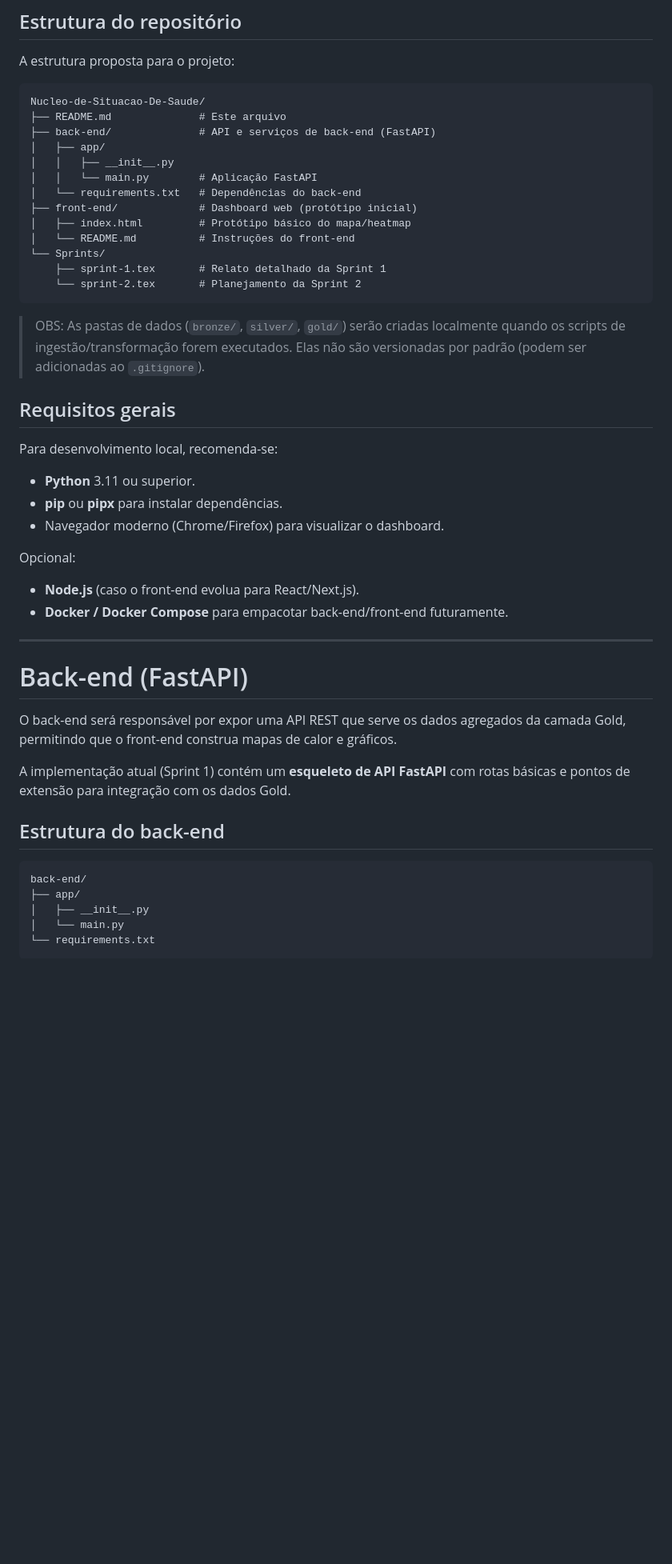
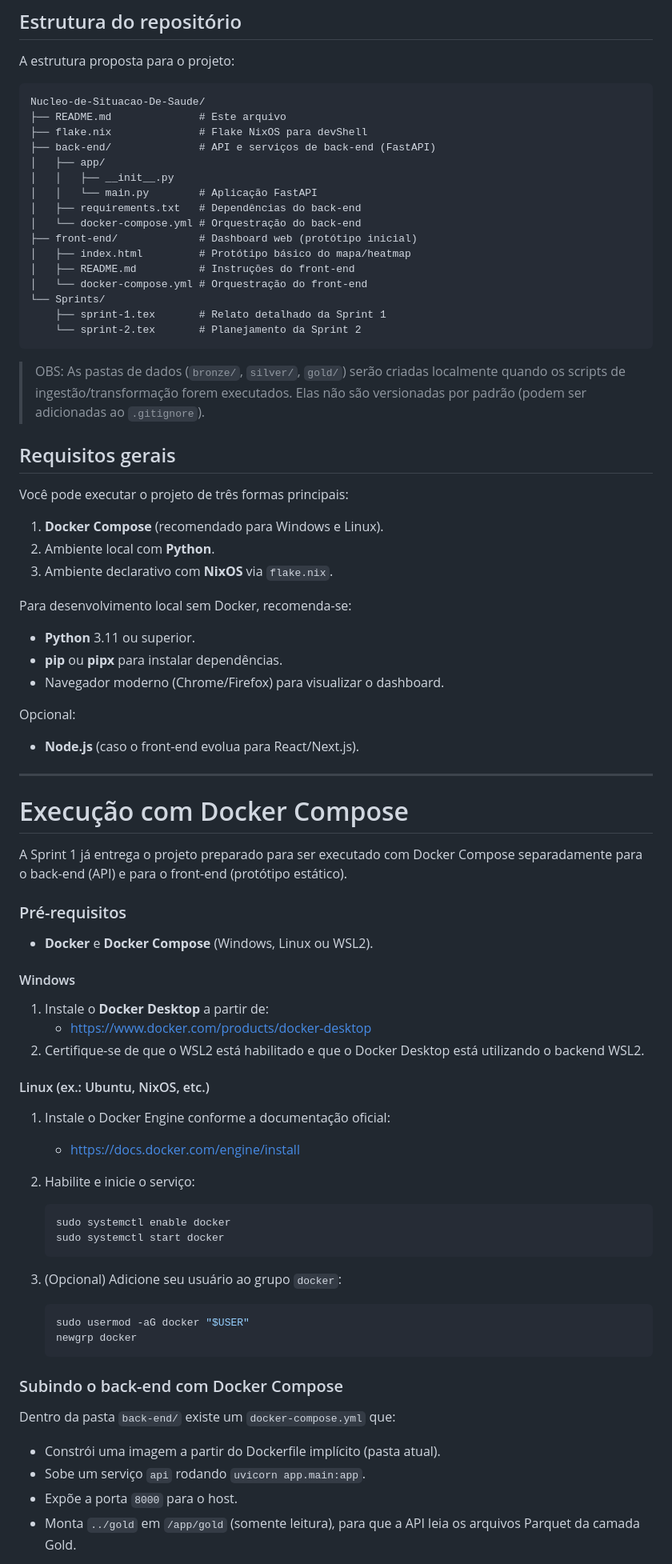
Before and after one commit to Zadoque/Nucleo-de-Situacao-De-Saude, a Markdown page: README.md, the part around one of its changes. Shown at 80% size. Drawn GitHub-style; blank space fills up the shorter version.

Commit message:
Update README with Docker Compose and Nix flake instructions

````diff
--- a/README.md
+++ b/README.md
@@ -46,14 +46,17 @@ A estrutura proposta para o projeto:
 ```text
 Nucleo-de-Situacao-De-Saude/
 ├── README.md              # Este arquivo
+├── flake.nix              # Flake NixOS para devShell
 ├── back-end/              # API e serviços de back-end (FastAPI)
 │   ├── app/
 │   │   ├── __init__.py
 │   │   └── main.py        # Aplicação FastAPI
-│   └── requirements.txt   # Dependências do back-end
+│   ├── requirements.txt   # Dependências do back-end
+│   └── docker-compose.yml # Orquestração do back-end
 ├── front-end/             # Dashboard web (protótipo inicial)
 │   ├── index.html         # Protótipo básico do mapa/heatmap
-│   └── README.md          # Instruções do front-end
+│   ├── README.md          # Instruções do front-end
+│   └── docker-compose.yml # Orquestração do front-end
 └── Sprints/
     ├── sprint-1.tex       # Relato detalhado da Sprint 1
     └── sprint-2.tex       # Planejamento da Sprint 2
@@ -63,7 +66,13 @@ Nucleo-de-Situacao-De-Saude/
 
 ## Requisitos gerais
 
-Para desenvolvimento local, recomenda-se:
+Você pode executar o projeto de três formas principais:
+
+1. **Docker Compose** (recomendado para Windows e Linux).
+2. Ambiente local com **Python**.
+3. Ambiente declarativo com **NixOS** via `flake.nix`.
+
+Para desenvolvimento local sem Docker, recomenda-se:
 
 - **Python** 3.11 ou superior.
 - **pip** ou **pipx** para instalar dependências.
@@ -72,21 +81,50 @@ Para desenvolvimento local, recomenda-se:
 Opcional:
 
 - **Node.js** (caso o front-end evolua para React/Next.js).
-- **Docker / Docker Compose** para empacotar back-end/front-end futuramente.
 
 ---
 
-# Back-end (FastAPI)
+# Execução com Docker Compose
 
-O back-end será responsável por expor uma API REST que serve os dados agregados da camada Gold, permitindo que o front-end construa mapas de calor e gráficos.
+A Sprint 1 já entrega o projeto preparado para ser executado com Docker Compose
+separadamente para o back-end (API) e para o front-end (protótipo estático).
 
-A implementação atual (Sprint 1) contém um **esqueleto de API FastAPI** com rotas básicas e pontos de extensão para integração com os dados Gold.
+### Pré-requisitos
 
-## Estrutura do back-end
+- **Docker** e **Docker Compose** (Windows, Linux ou WSL2).
 
-```text
-back-end/
-├── app/
-│   ├── __init__.py
-│   └── main.py
-└── requirements.txt
+#### Windows
+
+1. Instale o **Docker Desktop** a partir de:
+   - https://www.docker.com/products/docker-desktop
+2. Certifique-se de que o WSL2 está habilitado e que o Docker Desktop está
+   utilizando o backend WSL2.
+
+#### Linux (ex.: Ubuntu, NixOS, etc.)
+
+1. Instale o Docker Engine conforme a documentação oficial:
+   - https://docs.docker.com/engine/install
+2. Habilite e inicie o serviço:
+
+   ```bash
+   sudo systemctl enable docker
+   sudo systemctl start docker
+   ```
+
+3. (Opcional) Adicione seu usuário ao grupo `docker`:
+
+   ```bash
+   sudo usermod -aG docker "$USER"
+   newgrp docker
+   ```
+
+### Subindo o back-end com Docker Compose
+
+Dentro da pasta `back-end/` existe um `docker-compose.yml` que:
+
+- Constrói uma imagem a partir do Dockerfile implícito (pasta atual).
+- Sobe um serviço `api` rodando `uvicorn app.main:app`.
+- Expõe a porta `8000` para o host.
+- Monta `../gold` em `/app/gold` (somente leitura), para que a API leia os
+  arquivos Parquet da camada Gold.
+
````
Also changed, not shown: other parts of README.md (+153 -47 lines).
